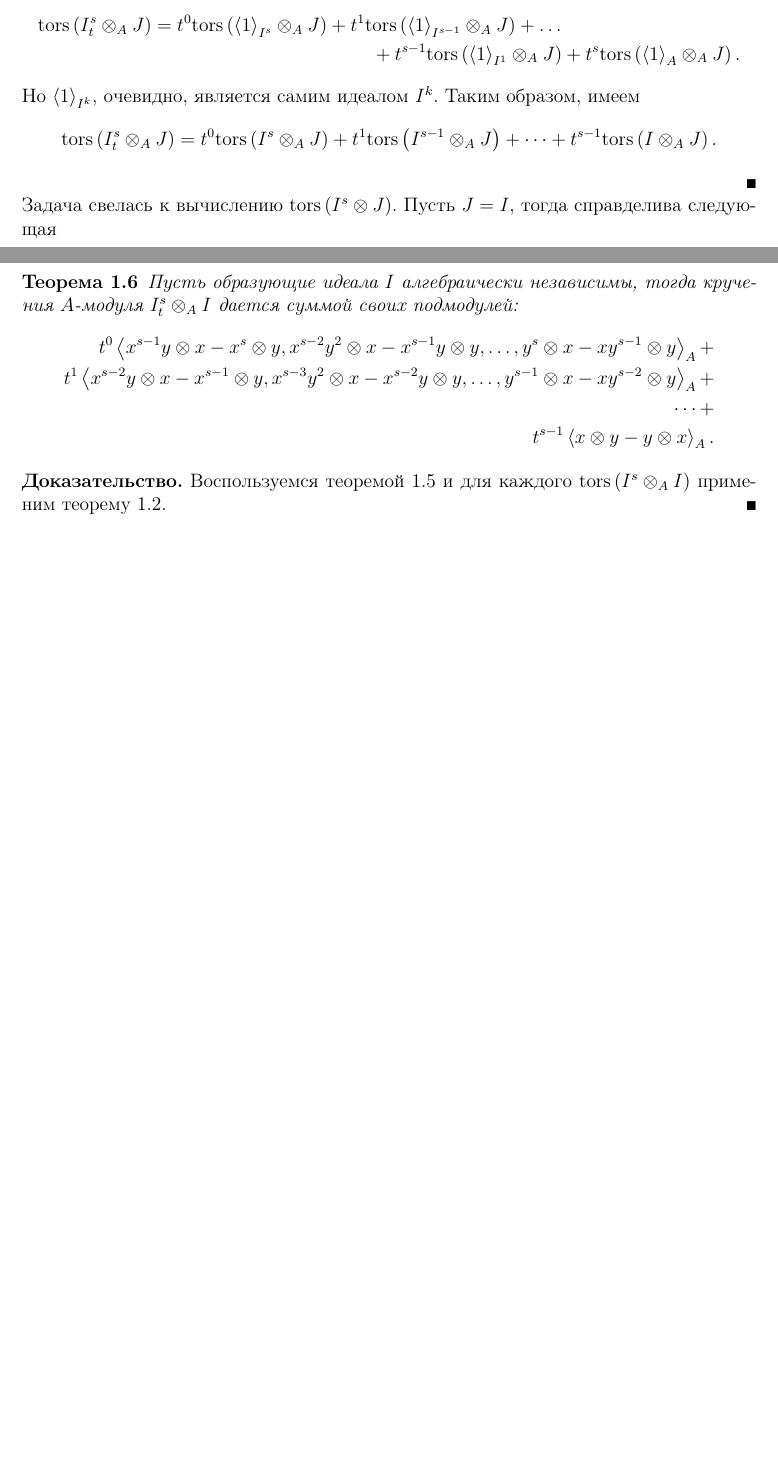
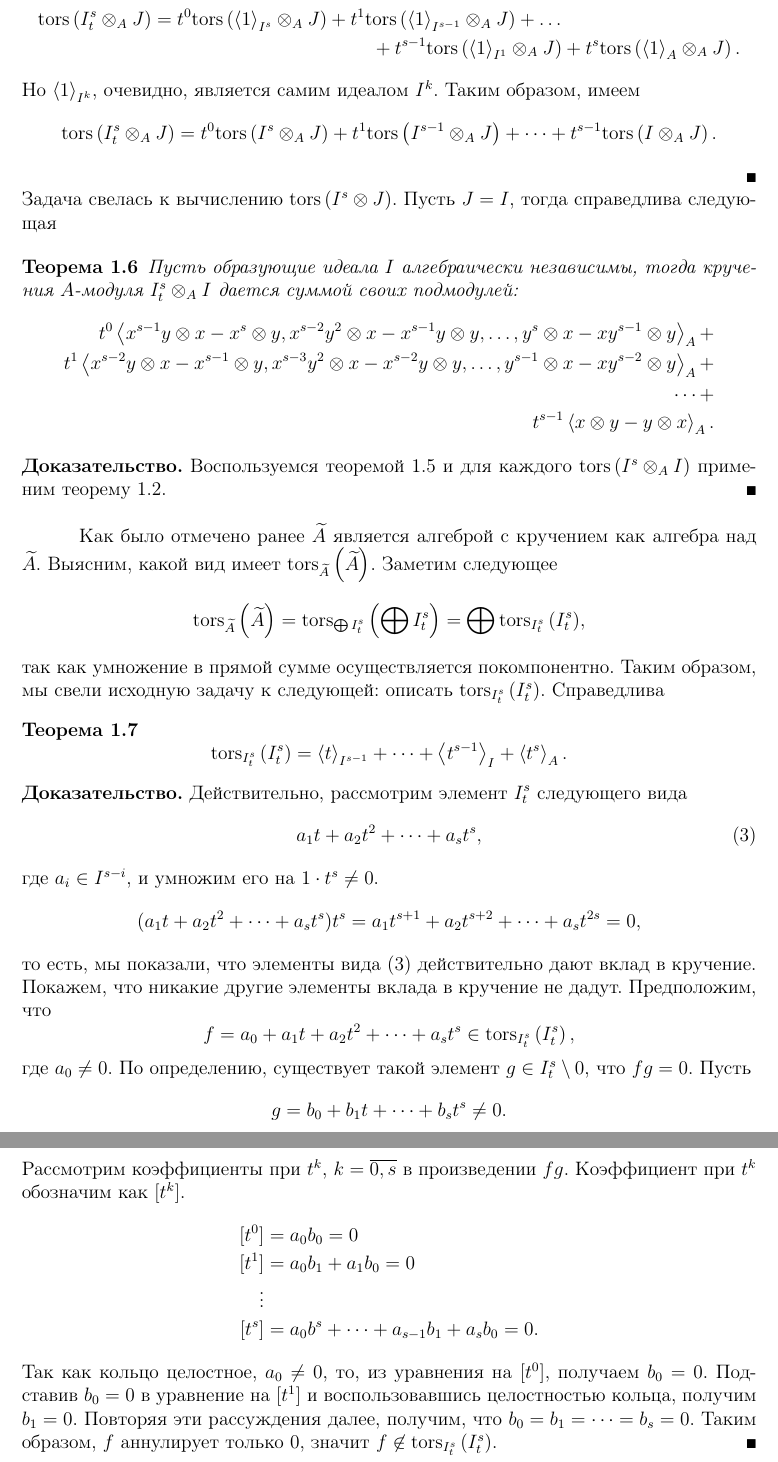
Before and after one commit to medegor44/diplom, a LaTeX document (main.tex, which reads torsions.tex): two parts of pages 6 and 7 of 7 before the commit and two parts of pages 7 and 8 of 8 after it, joined at a grey line, cut so that both start at the same text, the shorter picture padded with empty space. Compiled offline with pdfLaTeX.

Commit message:
Добавлена новая теорема

```diff
--- a/main.tex
+++ b/main.tex
@@ -15,6 +15,7 @@
 \newcommand{\sectionbreak}{\clearpage}
 
 \newcommand{\tors}[1]{\textup{tors}\left(#1\right)}
+\newcommand{\Tors}[2]{\textup{tors}_{#1}\left(#2\right)}
 \newcommand{\ox}{\otimes}
 \newcommand{\mf}[1]{\mathfrak{#1}}
 \newcommand{\Tor}{\textup{Tor}}
--- a/torsions.tex
+++ b/torsions.tex
@@ -358,7 +361,7 @@
             \tors{I^s_t \ox_A J} = t^0\tors{I^s \ox_A J} + t^1\tors{I^{s-1}\ox_A J} + \dots + t^{s - 1}\tors{I \ox_A J}.
         \end{equation*}
     \end{Proof}
-    Задача свелась к вычислению $\tors{I^s \ox J}$. Пусть $J = I$, тогда справделива следующая
+    Задача свелась к вычислению $\tors{I^s \ox J}$. Пусть $J = I$, тогда справедлива следующая
 
     \begin{Theorem}
         Пусть образующие идеала $I$ алгебраически независимы, тогда кручения $A$-модуля $I^s_t \ox_A I$ дается суммой своих подмодулей:
@@ -375,3 +378,52 @@
         Воспользуемся теоремой \ref{tors_hard} и для каждого $\tors{I^s \ox_A I}$ применим теорему
         \ref{tors_simple}.
     \end{Proof}
+
+    Как было отмечено ранее $\widetilde{A}$ является алгеброй с кручением как алгебра над $\widetilde{A}$.
+    Выясним, какой вид имеет $\Tors{\widetilde{A}}{\widetilde{A}}$. Заметим следующее
+    \begin{equation*}
+        \Tors{\widetilde{A}}{\widetilde{A}} = \Tors{\bigoplus I^s_t}{\bigoplus I^s_t}  = \bigoplus{\Tors{I^s_t}{I^s_t}},
+    \end{equation*}
+    так как умножение в прямой сумме осуществляется покомпонентно. Таким образом, мы свели исходную
+    задачу к следующей: описать $\Tors{I^s_t}{I^s_t}$. Справедлива
+    \begin{Theorem}
+        \begin{equation*}
+            \Tors{I^s_t}{I^s_t} =
+            \left< t \right>_{I^{s-1}} +
+            \dots +
+            \left< t^{s-1} \right>_{I} +
+            \left< t^s \right>_A.
+        \end{equation*}
+    \end{Theorem}
+    \begin{Proof}
+        Действительно, рассмотрим элемент $I^s_t$ следующего вида
+        \begin{equation} \label{rightel}
+            a_1t + a_2t^2 + \dots + a_st^s,
+        \end{equation}
+        где $a_i \in I^{s - i}$, и умножим его на $1\cdot t^s \neq 0$.
+        \begin{equation*}
+            (a_1t + a_2t^2 + \dots + a_st^s)t^s = a_1t^{s + 1} + a_2t^{s + 2} + \dots + a_st^{2s} = 0,
+        \end{equation*}
+        то есть, мы показали, что элементы вида \eqref{rightel} действительно дают вклад в кручение.
+        Покажем, что никакие другие элементы вклада в кручение не дадут. Предположим, что
+        \begin{equation*}
+            f = a_0 + a_1t + a_2t^2 + \dots + a_st^s \in \Tors{I^s_t}{I^s_t},
+        \end{equation*}
+        где $a_0 \neq 0$. По определению, существует такой элемент $g \in I^s_t \setminus 0$, что
+        $fg = 0.$
+        Пусть
+        \begin{equation*}
+            g = b_0 + b_1t + \dots + b_st^s \neq 0.
+        \end{equation*}
+        Рассмотрим коэффициенты при $t^k$, $k = \bar{0, s}$ в произведении $fg$. Коэффициент при $t^k$ обозначим как $[t^k]$.
+        \begin{align*}
+            [t^0] &= a_0b_0 = 0\\
+            [t^1] &= a_0b_1 + a_1b_0 = 0\\
+            \vdots\\
+            [t^s] &= a_0b^s + \dots + a_{s-1}b_1 + a_sb_0 = 0.
+        \end{align*}
+        Так как кольцо целостное, $a_0 \neq 0$, то, из уравнения на $[t^0]$, получаем $b_0 = 0$. Подставив
+        $b_0 = 0$ в уравнение на $[t^1]$ и воспользовавшись целостностью кольца, получим $b_1 = 0$. Повторяя
+        эти рассуждения далее, получим, что $b_0 = b_1 = \dots = b_s = 0$. Таким образом, $f$ аннулирует
+        только 0, значит $f \not \in \Tors{I^s_t}{I^s_t}$.
+    \end{Proof}
```
Also changed, not shown: main.pdf, torsions.tex (77 more changed lines), 1 other file.
